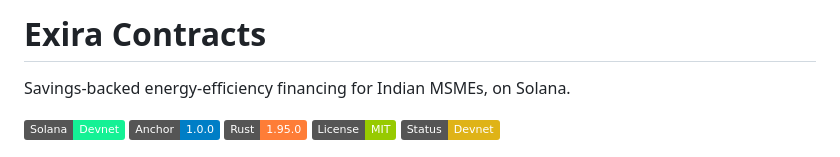
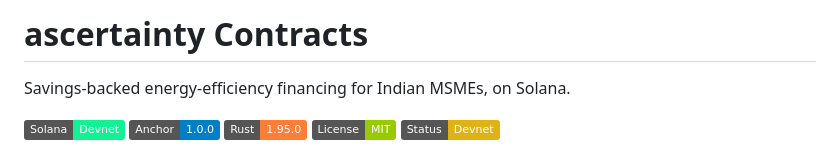
Before and after one commit to nimesh08/ascertainty-contracts, a Markdown page: README.md, the part around the change. GitHub-like rendering; badges without logos.

Commit message:
Change project name in README
Updated project name in README from 'Exira' to 'ascertainty'.

```diff
--- a/README.md
+++ b/README.md
@@ -1,4 +1,4 @@
-# Exira Contracts
+# ascertainty Contracts
 
 Savings-backed energy-efficiency financing for Indian MSMEs, on Solana.
 
```
